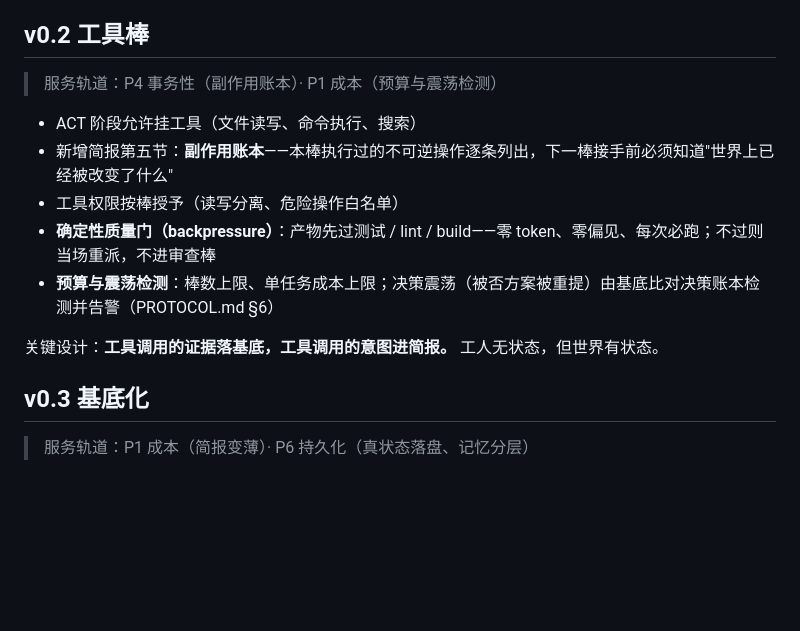
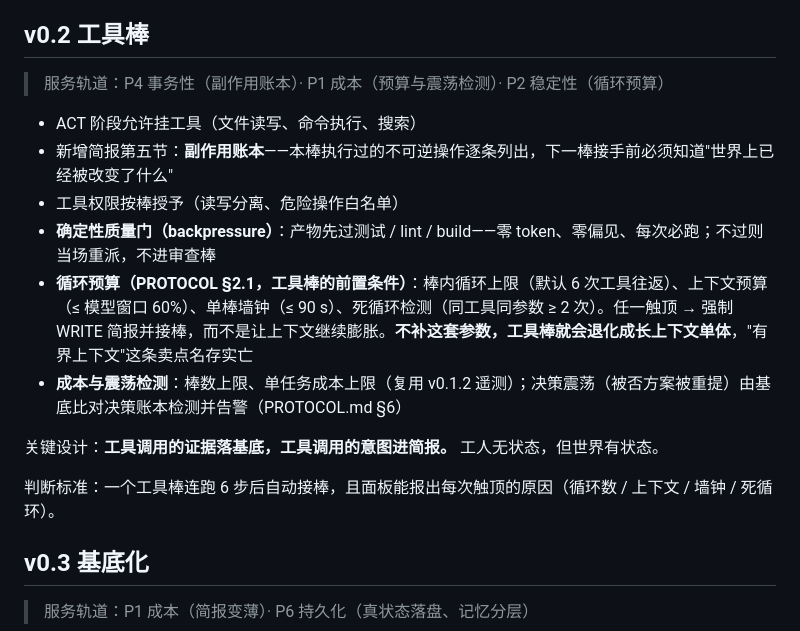
Before and after one commit to virggle/theseus-relay, a Markdown page: docs/ROADMAP.md, the part around the change. Rendered like a GitHub page; blank space fills up the shorter version.

```diff
--- a/docs/ROADMAP.md
+++ b/docs/ROADMAP.md
@@ -89,15 +89,18 @@
 
 ## v0.2 工具棒
 
-> 服务轨道：P4 事务性（副作用账本）· P1 成本（预算与震荡检测）
+> 服务轨道：P4 事务性（副作用账本）· P1 成本（预算与震荡检测）· P2 稳定性（循环预算）
 
 - ACT 阶段允许挂工具（文件读写、命令执行、搜索）
 - 新增简报第五节：**副作用账本**——本棒执行过的不可逆操作逐条列出，下一棒接手前必须知道"世界上已经被改变了什么"
 - 工具权限按棒授予（读写分离、危险操作白名单）
 - **确定性质量门（backpressure）**：产物先过测试 / lint / build——零 token、零偏见、每次必跑；不过则当场重派，不进审查棒
-- **预算与震荡检测**：棒数上限、单任务成本上限；决策震荡（被否方案被重提）由基底比对决策账本检测并告警（PROTOCOL.md §6）
+- **循环预算（PROTOCOL §2.1，工具棒的前置条件）**：棒内循环上限（默认 6 次工具往返）、上下文预算（≤ 模型窗口 60%）、单棒墙钟（≤ 90 s）、死循环检测（同工具同参数 ≥ 2 次）。任一触顶 → 强制 WRITE 简报并接棒，而不是让上下文继续膨胀。**不补这套参数，工具棒就会退化成长上下文单体**，"有界上下文"这条卖点名存实亡
+- **成本与震荡检测**：棒数上限、单任务成本上限（复用 v0.1.2 遥测）；决策震荡（被否方案被重提）由基底比对决策账本检测并告警（PROTOCOL.md §6）
 
 关键设计：**工具调用的证据落基底，工具调用的意图进简报。** 工人无状态，但世界有状态。
+
+判断标准：一个工具棒连跑 6 步后自动接棒，且面板能报出每次触顶的原因（循环数 / 上下文 / 墙钟 / 死循环）。
 
 ## v0.3 基底化
 
```
Also changed, not shown: docs/ROADMAP.en.md (+5 -2 lines).
